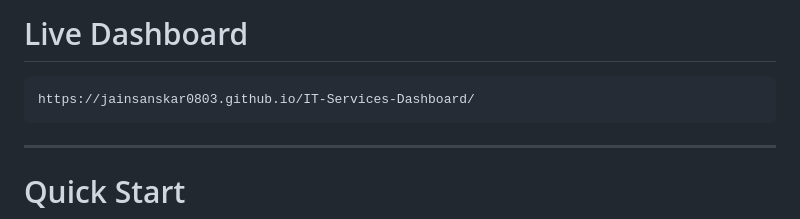
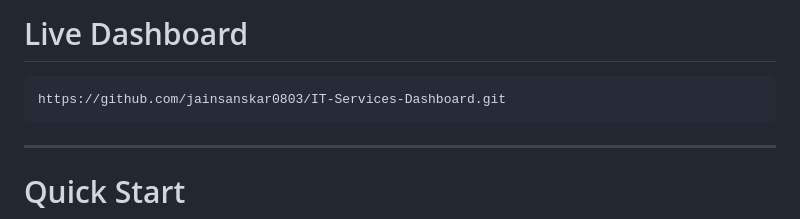
Before and after one commit to jainsanskar0803/IT-Services-Dashboard, a Markdown page: README.md, the part around the change. Rendered like a GitHub page.

````diff
--- a/README.md
+++ b/README.md
@@ -74,7 +74,7 @@ Inspired by:
 # Live Dashboard
 
 ```text
-https://jainsanskar0803.github.io/IT-Services-Dashboard/
+https://github.com/jainsanskar0803/IT-Services-Dashboard.git
 ```
 
 ---
````
